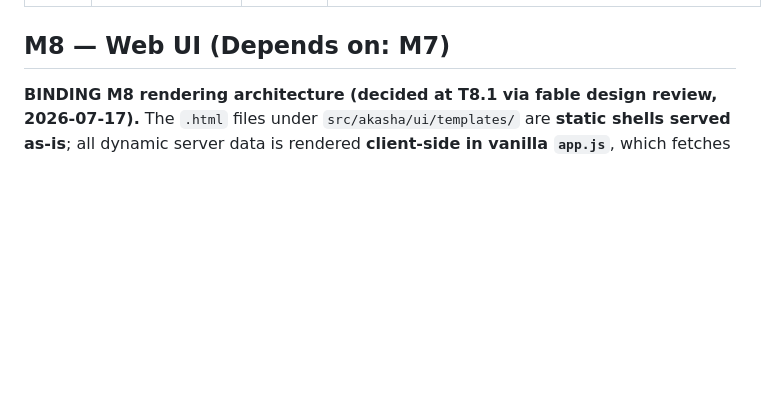
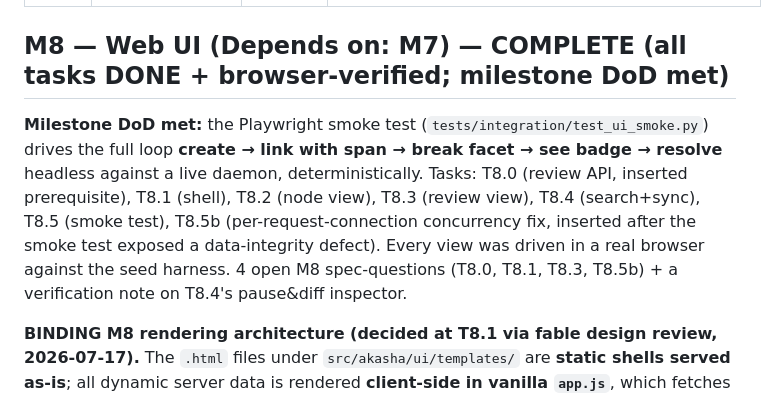
Before and after one commit to richardhcli/akasha, a Markdown page: docs/agents/task-status.md, the part around the change. Rendered like a GitHub page; blank space fills up the shorter version.

Commit message:
docs: mark M8 (Web UI) COMPLETE — milestone DoD met
Co-Authored-By: Claude Opus 4.8 <noreply@anthropic.com>

```diff
--- a/docs/agents/task-status.md
+++ b/docs/agents/task-status.md
@@ -254,7 +254,16 @@ milestone **M6 (Obsidian plugin)** and **M7 (TMS loop)** both unblock on M5.
 | T7.6 | Split/merge inbound-reassignment queue | DONE | Run 20260714-M7. Layered on existing split/merge (T1.6): `store.split_node` now enqueues one reassignment review per live inbound edge (KEEPS the eager auto-reassign-to-first-successor safe default — additive human correction, zero-dangling never regresses); `merge_nodes` enqueues none (single unambiguous survivor). New `store.resolve_redirect_chain` (transitive, cycle-safe) + `store.reassign_edge`; `review.resolve_reassignment(conn, review_id, chosen_successor)` follows redirects transitively, re-points the edge, resolves as still_holds (separate top-level txns, no nesting). `tests/property/test_split_merge.py`: Hypothesis st.data() CHAINED split/merge/resolve sequences (later ops target earlier products) asserting zero **transitively**-dangling live edges after each step, + 4 explicit queue tests (exact-K enqueue on split, zero on merge, multi-hop redirect resolution, post-resolve invariant). `cause_kind="reassignment"` has no enum member → SPEC-QUESTION T7.6 (open; needs spec amendment — reuse of any existing member is unsafe). **Cursor-delegated** (pins pre-resolved). Verify exit 0; full gate green (unit+property 382). |
 | T7.7 | Facets-from-spans capture (`POST /edges` with `facet_span`) | DONE | Run 20260714-M7 (parallel cohort w/ T7.1). `CreateEdgeBody` gains `facet_span: str\|None`; when present, route mints a facet on `dst` via new `store.mint_facet_from_span(conn, node_id, span, *, author, message)` (id8 via existing `ids.mint`, appends `Facet(version=1)`, `commit_node(change_class="minor")`) then forces edge `facet_binding` to that concrete id (non-`*`). 3 holistic integration tests (`-k facet_span`): mint-on-target + concrete binding + neighborhood visibility + zero spurious reviews; no-span path unchanged; justification-binding invariant satisfied. OpenAPI snapshot regenerated (sanctioned command, not hand-edited) — diff is exactly the new field. `Facet.name` not supplied by capture flow → narrowest reading `name=facet_id` + SPEC-QUESTION T7.7 (open). Direct edit (Facet.name ambiguity + cross-module wiring, not Cursor). Verify exit 0 (both cmds); independently re-verified (full gate green). |
 
-## M8 — Web UI (Depends on: M7)
+## M8 — Web UI (Depends on: M7) — **COMPLETE** (all tasks DONE + browser-verified; milestone DoD met)
+
+**Milestone DoD met:** the Playwright smoke test (`tests/integration/test_ui_smoke.py`)
+drives the full loop **create → link with span → break facet → see badge → resolve**
+headless against a live daemon, deterministically. Tasks: T8.0 (review API,
+inserted prerequisite), T8.1 (shell), T8.2 (node view), T8.3 (review view),
+T8.4 (search+sync), T8.5 (smoke test), T8.5b (per-request-connection concurrency
+fix, inserted after the smoke test exposed a data-integrity defect). Every view
+was driven in a real browser against the seed harness. 4 open M8 spec-questions
+(T8.0, T8.1, T8.3, T8.5b) + a verification note on T8.4's pause&diff inspector.
 
 **BINDING M8 rendering architecture (decided at T8.1 via fable design review, 2026-07-17).**
 The `.html` files under `src/akasha/ui/templates/` are **static shells served as-is**;
```
